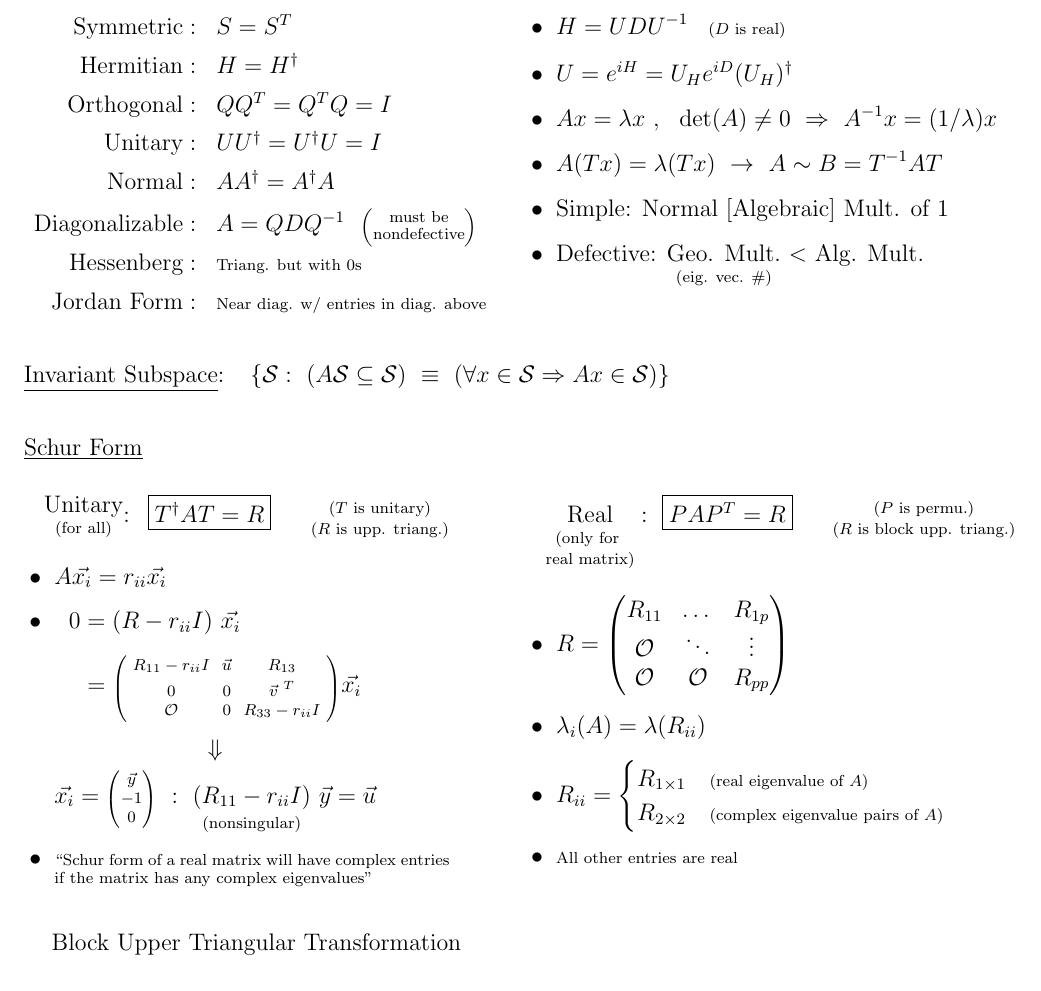
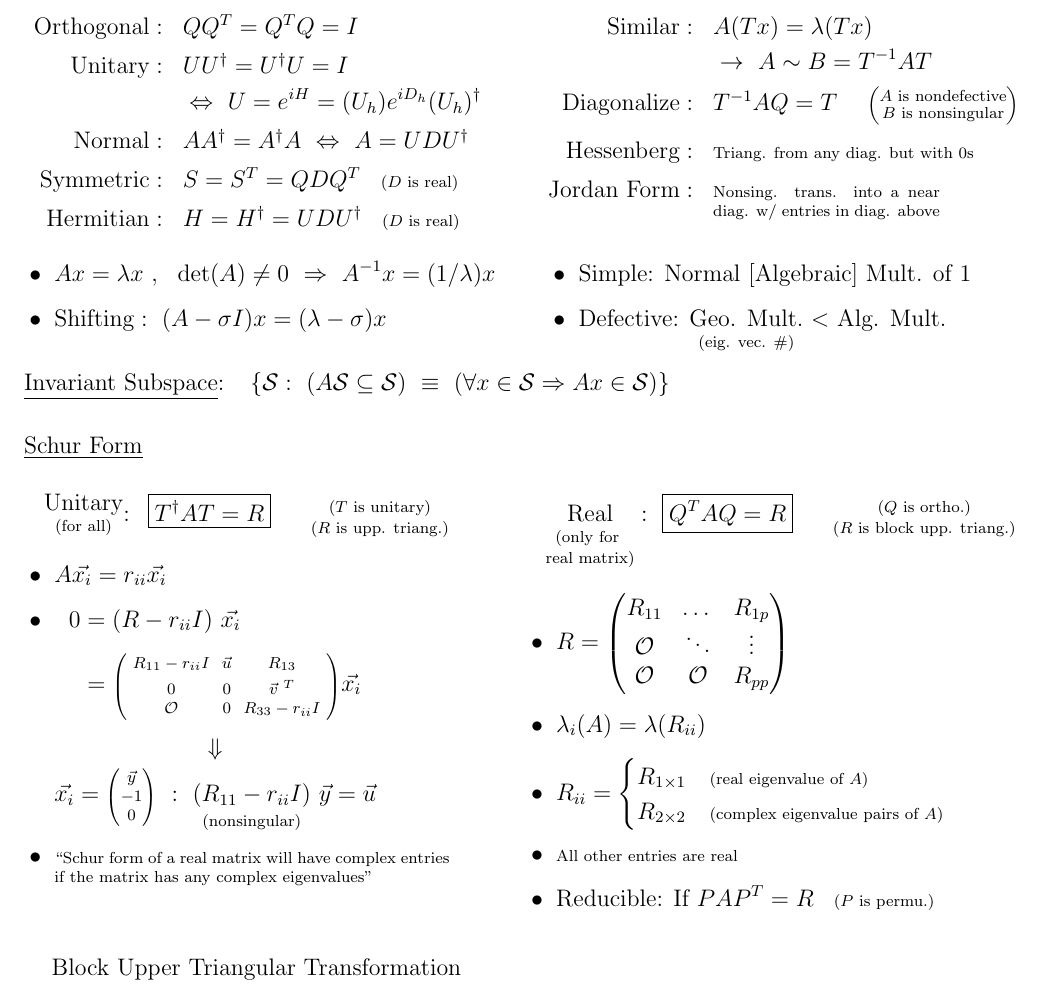
Before and after one commit to ttnguyen1621/Latex, a LaTeX document (Z Other/Matrix/Matrix.tex): part of page 13 of 14 before the commit and part of page 13 of 13 after it, cut so that both start at the same text. Compiled offline with pdfLaTeX.

```diff
--- a/Z Other/Matrix/Matrix.tex
+++ b/Z Other/Matrix/Matrix.tex
@@ -1739,29 +1739,46 @@
 % Types
 \begin{minipage}[t]{.49\textwidth}
 	\(\begin{array}[t]{r l}
-		\text{Symmetric}:& {S = S^T}\\[5pt]
-		\text{Hermitian}:& {H = H^\dagger}
+		\text{Orthogonal}:& {QQ^T = Q^T Q = I}\\[5pt]
+		\text{Unitary}:& \begin{aligned}[t]
+				&UU^\dagger = U^\dagger U = I \\
+				&\Leftrightarrow\ U = e^{iH} = (U_{h}) e^{iD_h} (U_{h})^\dagger
+			\end{aligned}\\[23pt]
+		\text{Normal}:& AA^\dagger = A^\dagger A \ \Leftrightarrow\ A = UDU^\dagger
 		\\[5pt]
-		\text{Orthogonal}:& {QQ^T = Q^T Q = I}\\[5pt]
-		\text{Unitary}:& {UU^\dagger = U^\dagger U = I}\\[5pt]
-		\text{Normal}:& AA^\dagger = A^\dagger A
-		\\[5pt]
-		\text{Diagonalizable}:& A = QDQ^{-1} \ \ \text{\scriptsize\(\left(\begin{gathered}
-				\text{must be}\\[-4pt]
-				\text{nondefective}
-			\end{gathered}\right)\)}\\[5pt]
-		\text{Hessenberg}:& \text{\scriptsize Triang. but with 0s}\\[5pt]
-		\text{Jordan Form}:& \text{\scriptsize Near diag. w/ entries in diag. above}
+		\text{Symmetric}:& S = S^T = QDQ^T \hspace{10pt} \text{\scriptsize(\(D\) is real)}\\[5pt]
+		\text{Hermitian}:& H = H^\dagger = UDU^\dagger \hspace{10pt} \text{\scriptsize(\(D\) is real)}
 	\end{array}\)
 \end{minipage}
+\hfill
+\begin{minipage}[t]{.49\textwidth}
+	\(\begin{array}[t]{r l}
+		\text{Similar}:& \begin{aligned}[t]
+				&A(Tx) = \lambda (Tx) \\
+				&\rightarrow \ A \sim B = T^{-1}AT
+			\end{aligned}\\[22pt]
+		\text{Diagonalize}:& T^{-1}AQ = T
+			\hspace{15pt} \text{\scriptsize\(\left(\begin{gathered}
+				\text{\(A\) is nondefective}\\[-4pt]
+				\text{\(B\) is nonsingular}
+			\end{gathered}\right)\)}\\[10pt]
+		\text{Hessenberg}:& \text{\scriptsize Triang. from any diag. but with 0s}\\[5pt]
+		\text{Jordan Form}:& \parbox[t]{4cm}{\scriptsize Nonsing. trans. into a near diag. w/ entries in diag. above}
+	\end{array}\)
+\end{minipage}
+
 % notes
+\vspace{5pt}
 \begin{minipage}[t]{.49\textwidth}
 	\(\begin{aligned}[t]
-		&\bullet\ H = UDU^{-1} \hspace{10pt} \text{\scriptsize(\(D\) is real)}\\[5pt]
-		&\bullet\ U = e^{iH} = U_{H} e^{iD} (U_{H})^\dagger\\[5pt]
 		&\bullet\ Ax = \lambda x \ , \ \ \text{det}(A) \neq 0
 			\ \Rightarrow \ A^{-1}x = (1/\lambda)x\\[5pt]
-		&\bullet\ A(Tx) = \lambda (Tx) \ \rightarrow \ A \sim B = T^{-1}AT\\[5pt]
+		&\bullet\ \text{Shifting}:\ (A-\sigma I)x = (\lambda-\sigma)x
+	\end{aligned}\)
+\end{minipage}
+\hfill
+\begin{minipage}[t]{.48\textwidth}
+	\(\begin{aligned}[t]
 		&\bullet\ \text{Simple: Normal [Algebraic] Mult. of 1}\\[5pt]
 		&\bullet\ \text{Defective: \(\begin{gathered}[t]
 				\text{Geo. Mult.}\\[-7pt]
@@ -1771,13 +1788,12 @@
 \end{minipage}
 
 % Invariant Subspace
-\vspace{15pt}
 \underline{Invariant Subspace}: \ \
 	\(\{ \mathcal{S} :\ (A\mathcal{S} \subseteq \mathcal{S})
 	\ \equiv\ (\forall x \in \mathcal{S} \Rightarrow Ax \in \mathcal{S}) \}\)
 
 % Schur Form
-\vspace{15pt}
+\vspace{10pt}
 \underline{Schur Form}\\[15pt]
 % Unitary Form
 \begin{minipage}[t]{.49\textwidth}
@@ -1828,10 +1844,10 @@
 			\text{Real}\\[-7pt]
 			\text{\scriptsize(only for }\\[-7pt]
 			\text{\scriptsize real matrix)}
-		\end{gathered}: \ \boxed{PAP^T = R}
+		\end{gathered}: \ \boxed{Q^TAQ = R}
 		\hspace{20pt}
 		\begin{gathered}
-			\text{\scriptsize(\(P\) is permu.)}\\[-7pt]
+			\text{\scriptsize(\(Q\) is ortho.)}\\[-7pt]
 			\text{\scriptsize(\(R\) is block upp. triang.)}
 		\end{gathered}
 	\)
@@ -1850,7 +1866,8 @@
 					R_{1\times1} & \text{\scriptsize(real eigenvalue of \(A\))}\\
 					R_{2\times 2} & \text{\scriptsize(complex eigenvalue pairs of \(A\))}
 				\end{cases}\\[5pt]
-			&\bullet\ \text{\scriptsize All other entries are real}
+			&\bullet\ \text{\scriptsize All other entries are real}\\[5pt]
+			&\bullet\ \text{Reducible: If } PAP^{T} = R \hspace{10pt} \text{\scriptsize(\(P\) is permu.)}
 		\end{aligned}
 	\)
 \end{minipage}
```
Also changed, not shown: Z Other/Matrix/Matrix.pdf, Z Other/Matrix/Matrix.tex (51 more changed lines), 3 other files.
